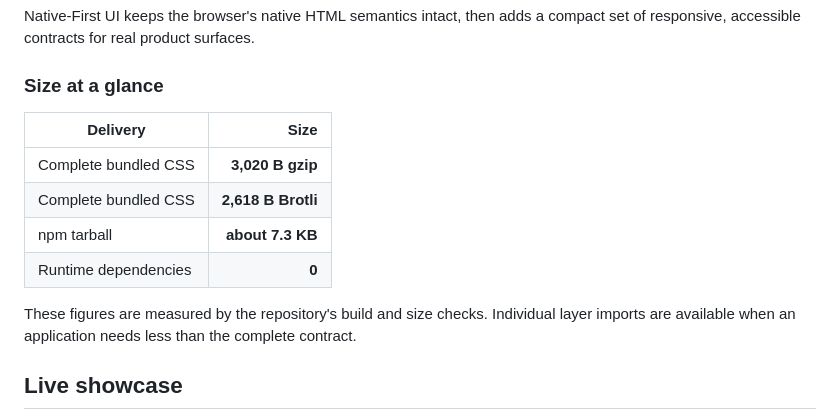
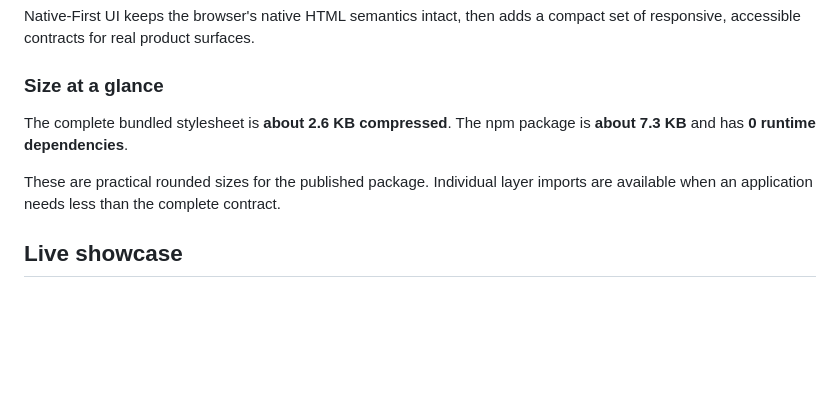
Before and after one commit to IFAKA/native-first-ui, a Markdown page: README.md, the part around the change. Drawn GitHub-style; blank space fills up the shorter version.

Commit message:
docs: simplify stylesheet size note

```diff
--- a/README.md
+++ b/README.md
@@ -9,14 +9,9 @@ Native-First UI keeps the browser's native HTML semantics intact, then adds a co
 
 ### Size at a glance
 
-| Delivery | Size |
-| --- | ---: |
-| Complete bundled CSS | **3,020 B gzip** |
-| Complete bundled CSS | **2,618 B Brotli** |
-| npm tarball | **about 7.3 KB** |
-| Runtime dependencies | **0** |
+The complete bundled stylesheet is **about 2.6 KB compressed**. The npm package is **about 7.3 KB** and has **0 runtime dependencies**.
 
-These figures are measured by the repository's build and size checks. Individual layer imports are available when an application needs less than the complete contract.
+These are practical rounded sizes for the published package. Individual layer imports are available when an application needs less than the complete contract.
 
 ## Live showcase
 
```
